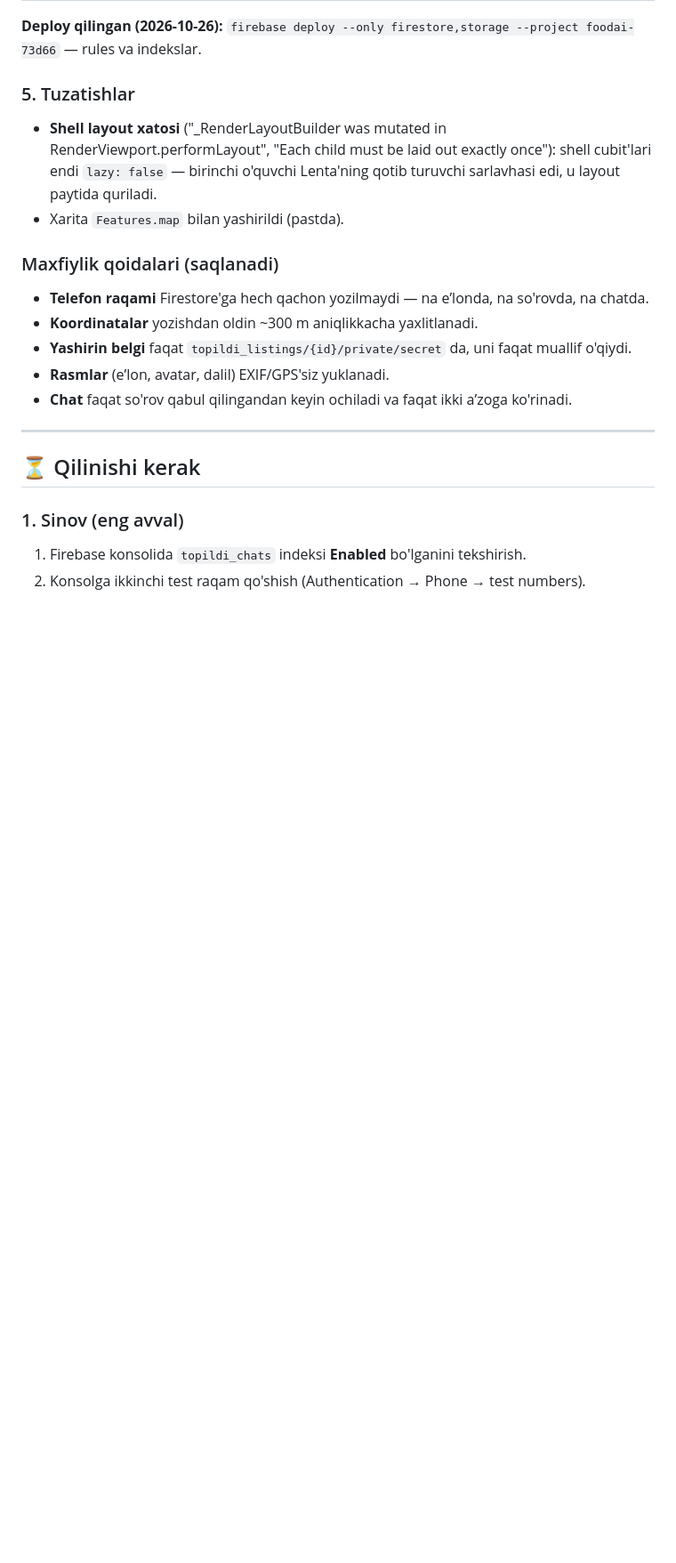
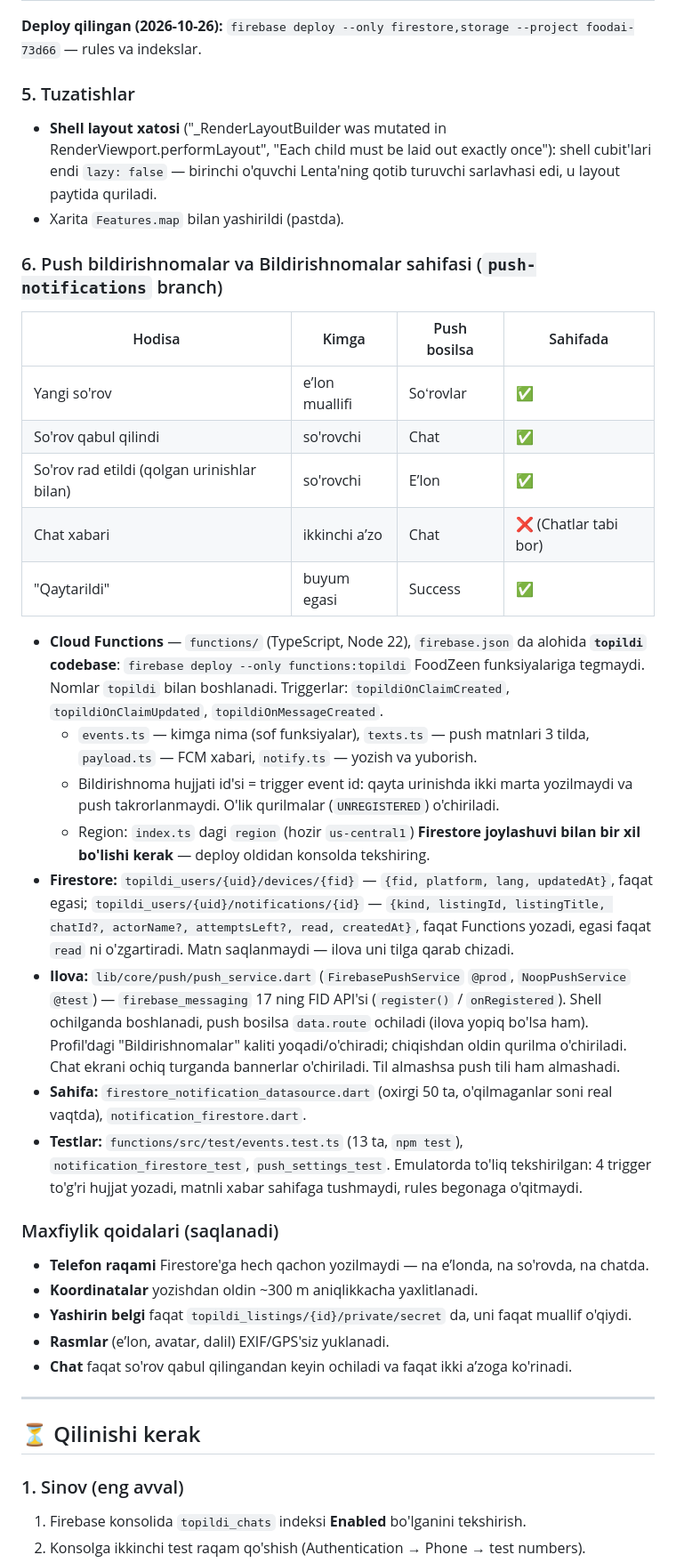
Before and after one commit to Dimamaman/topildi, a Markdown page: docs/PROGRESS.md, the part around one of its changes. Shown at 89% size. Rendered like a GitHub page; blank space fills up the shorter version.

```diff
--- a/docs/PROGRESS.md
+++ b/docs/PROGRESS.md
@@ -92,6 +92,25 @@ Cloud Functions yo'q: chatni ilova yaratadi, xavfsizlikni Firestore rules taʼmi
 - **Shell layout xatosi** ("_RenderLayoutBuilder was mutated in RenderViewport.performLayout", "Each child must be laid out exactly once"): shell cubit'lari endi `lazy: false` — birinchi o'quvchi Lenta'ning qotib turuvchi sarlavhasi edi, u layout paytida quriladi.
 - Xarita `Features.map` bilan yashirildi (pastda).
 
+### 6. Push bildirishnomalar va Bildirishnomalar sahifasi (`push-notifications` branch)
+
+| Hodisa | Kimga | Push bosilsa | Sahifada |
+|---|---|---|---|
+| Yangi so'rov | eʼlon muallifi | Soʻrovlar | ✅ |
+| So'rov qabul qilindi | so'rovchi | Chat | ✅ |
+| So'rov rad etildi (qolgan urinishlar bilan) | so'rovchi | Eʼlon | ✅ |
+| Chat xabari | ikkinchi aʼzo | Chat | ❌ (Chatlar tabi bor) |
+| "Qaytarildi" | buyum egasi | Success | ✅ |
+
+- **Cloud Functions** — `functions/` (TypeScript, Node 22), `firebase.json` da alohida **`topildi` codebase**: `firebase deploy --only functions:topildi` FoodZeen funksiyalariga tegmaydi. Nomlar `topildi` bilan boshlanadi. Triggerlar: `topildiOnClaimCreated`, `topildiOnClaimUpdated`, `topildiOnMessageCreated`.
+  - `events.ts` — kimga nima (sof funksiyalar), `texts.ts` — push matnlari 3 tilda, `payload.ts` — FCM xabari, `notify.ts` — yozish va yuborish.
+  - Bildirishnoma hujjati id'si = trigger event id: qayta urinishda ikki marta yozilmaydi va push takrorlanmaydi. O'lik qurilmalar (`UNREGISTERED`) o'chiriladi.
+  - Region: `index.ts` dagi `region` (hozir `us-central1`) **Firestore joylashuvi bilan bir xil bo'lishi kerak** — deploy oldidan konsolda tekshiring.
+- **Firestore:** `topildi_users/{uid}/devices/{fid}` — `{fid, platform, lang, updatedAt}`, faqat egasi; `topildi_users/{uid}/notifications/{id}` — `{kind, listingId, listingTitle, chatId?, actorName?, attemptsLeft?, read, createdAt}`, faqat Functions yozadi, egasi faqat `read` ni o'zgartiradi. Matn saqlanmaydi — ilova uni tilga qarab chizadi.
+- **Ilova:** `lib/core/push/push_service.dart` (`FirebasePushService` `@prod`, `NoopPushService` `@test`) — `firebase_messaging` 17 ning FID API'si (`register()` / `onRegistered`). Shell ochilganda boshlanadi, push bosilsa `data.route` ochiladi (ilova yopiq bo'lsa ham). Profil'dagi "Bildirishnomalar" kaliti yoqadi/o'chiradi; chiqishdan oldin qurilma o'chiriladi. Chat ekrani ochiq turganda bannerlar o'chiriladi. Til almashsa push tili ham almashadi.
+- **Sahifa:** `firestore_notification_datasource.dart` (oxirgi 50 ta, o'qilmaganlar soni real vaqtda), `notification_firestore.dart`.
+- **Testlar:** `functions/src/test/events.test.ts` (13 ta, `npm test`), `notification_firestore_test`, `push_settings_test`. Emulatorda to'liq tekshirilgan: 4 trigger to'g'ri hujjat yozadi, matnli xabar sahifaga tushmaydi, rules begonaga o'qitmaydi.
+
 ### Maxfiylik qoidalari (saqlanadi)
 
 - **Telefon raqami** Firestore'ga hech qachon yozilmaydi — na eʼlonda, na so'rovda, na chatda.
```
Also changed, not shown: other parts of docs/PROGRESS.md (+11 -12 lines).
